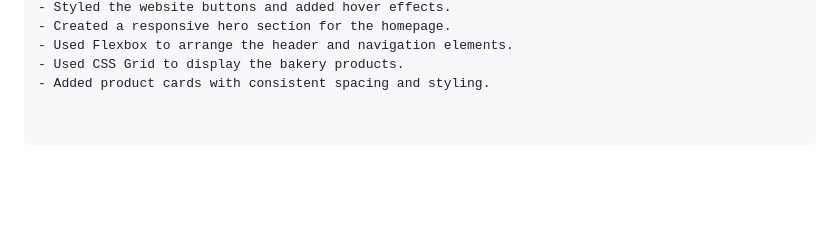
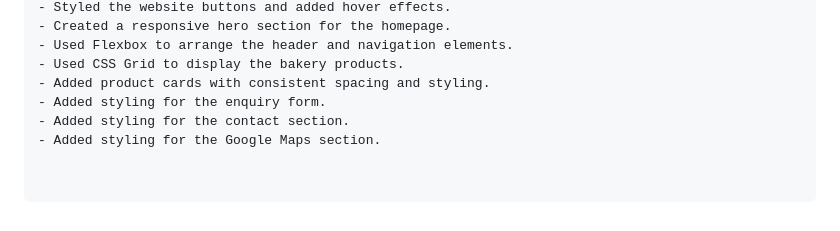
Before and after one commit to Theo123-maker/Sweet-crumbs-bakery-by-Theo, a Markdown page: README.md, the part around the change. GitHub-like rendering; blank space fills up the shorter version.

Commit message:
Enhance styling for enquiry, contact, and maps sections
Added styling for the enquiry form, contact section, and Google Maps section.

```diff
--- a/README.md
+++ b/README.md
@@ -218,3 +218,6 @@ The following changes were made during Part 2 of the project:
 - Used Flexbox to arrange the header and navigation elements.
 - Used CSS Grid to display the bakery products.
 - Added product cards with consistent spacing and styling.
+- Added styling for the enquiry form.
+- Added styling for the contact section.
+- Added styling for the Google Maps section.
```
